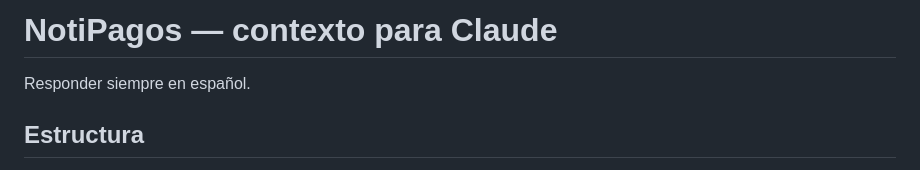
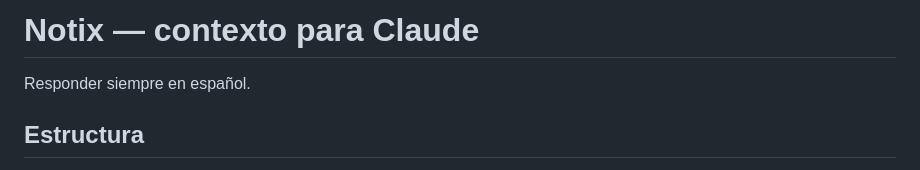
Before and after one commit to Slineiro011/NotiPagos, a Markdown page: CLAUDE.md, the part around the change. Drawn GitHub-style.

Commit message:
Actualizar titulo de CLAUDE.md a Notix
Co-Authored-By: Claude Sonnet 5 <noreply@anthropic.com>

```diff
--- a/CLAUDE.md
+++ b/CLAUDE.md
@@ -1,4 +1,4 @@
-# NotiPagos — contexto para Claude
+# Notix — contexto para Claude
 
 Responder siempre en español.
 
```
